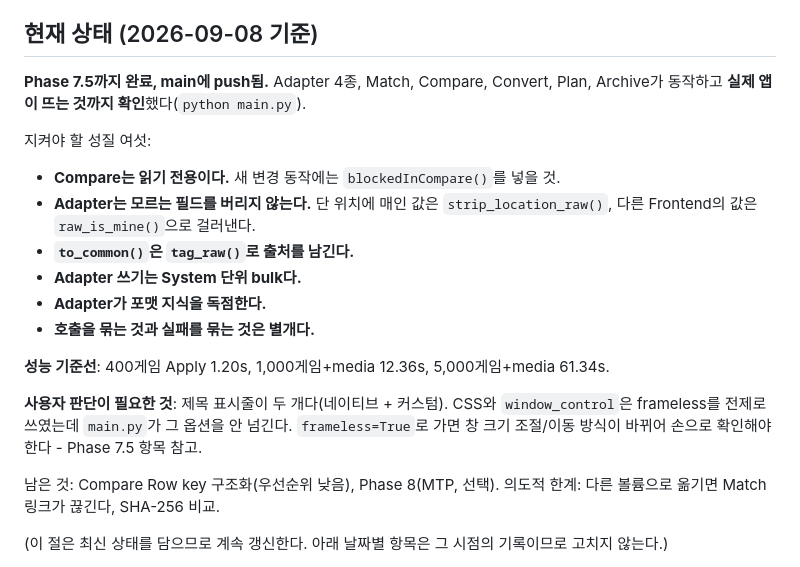
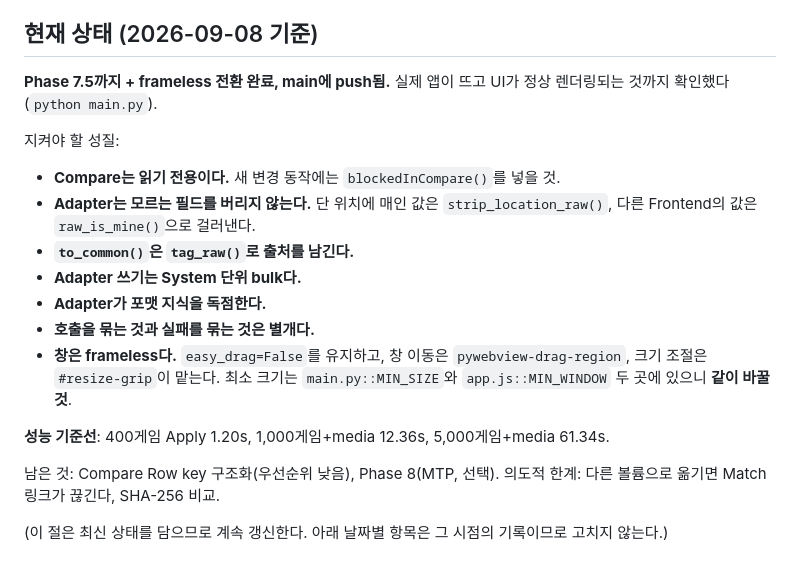
Before and after one commit to moning-1664/retro-meta-studio, a Markdown page: memory.md, the part around one of its changes. Rendered like a GitHub page.

```diff
--- a/memory.md
+++ b/memory.md
@@ -28,10 +28,10 @@
 
 ## 현재 상태 (2026-09-08 기준)
 
-**Phase 7.5까지 완료, main에 push됨.** Adapter 4종, Match, Compare, Convert, Plan,
-Archive가 동작하고 **실제 앱이 뜨는 것까지 확인**했다(`python main.py`).
+**Phase 7.5까지 + frameless 전환 완료, main에 push됨.** 실제 앱이 뜨고 UI가 정상
+렌더링되는 것까지 확인했다(`python main.py`).
 
-지켜야 할 성질 여섯:
+지켜야 할 성질:
 - **Compare는 읽기 전용이다.** 새 변경 동작에는 `blockedInCompare()`를 넣을 것.
 - **Adapter는 모르는 필드를 버리지 않는다.** 단 위치에 매인 값은 `strip_location_raw()`,
   다른 Frontend의 값은 `raw_is_mine()`으로 걸러낸다.
@@ -39,13 +39,11 @@ Archive가 동작하고 **실제 앱이 뜨는 것까지 확인**했다(`python
 - **Adapter 쓰기는 System 단위 bulk다.**
 - **Adapter가 포맷 지식을 독점한다.**
 - **호출을 묶는 것과 실패를 묶는 것은 별개다.**
+- **창은 frameless다.** `easy_drag=False`를 유지하고, 창 이동은
+  `pywebview-drag-region`, 크기 조절은 `#resize-grip`이 맡는다. 최소 크기는
+  `main.py::MIN_SIZE`와 `app.js::MIN_WINDOW` 두 곳에 있으니 **같이 바꿀 것**.
 
 **성능 기준선**: 400게임 Apply 1.20s, 1,000게임+media 12.36s, 5,000게임+media 61.34s.
-
-**사용자 판단이 필요한 것**: 제목 표시줄이 두 개다(네이티브 + 커스텀). CSS와
-`window_control`은 frameless를 전제로 쓰였는데 `main.py`가 그 옵션을 안 넘긴다.
-`frameless=True`로 가면 창 크기 조절/이동 방식이 바뀌어 손으로 확인해야 한다 -
-Phase 7.5 항목 참고.
 
 남은 것: Compare Row key 구조화(우선순위 낮음), Phase 8(MTP, 선택).
 의도적 한계: 다른 볼륨으로 옮기면 Match 링크가 끊긴다, SHA-256 비교.
```
Also changed, not shown: other parts of memory.md (+52 -0 lines).
